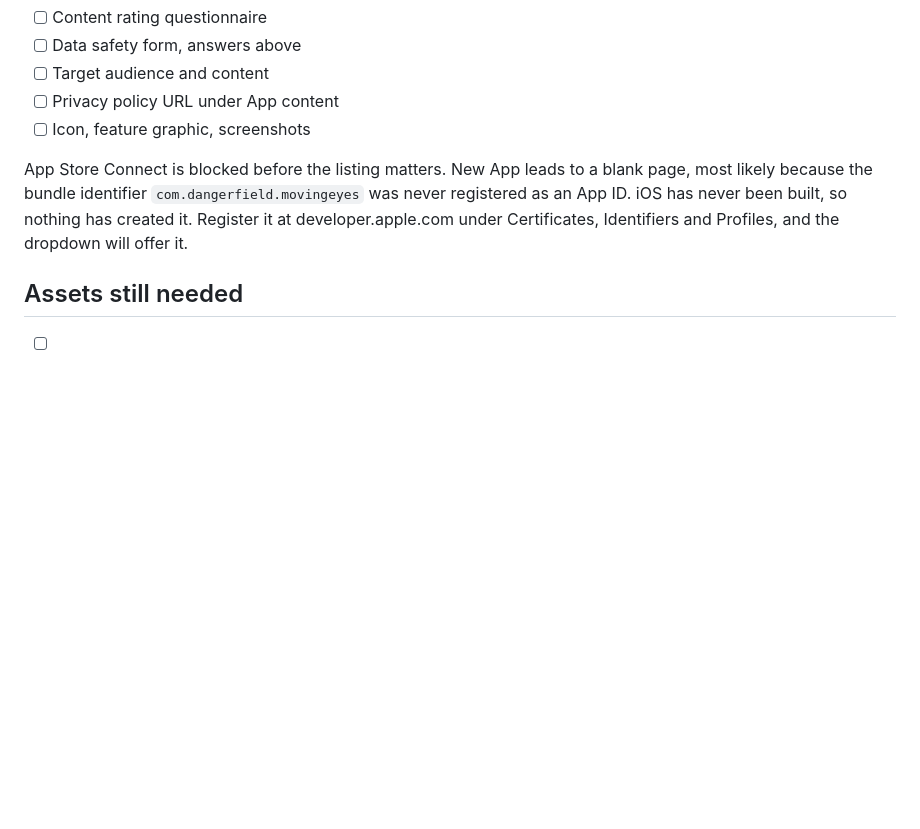
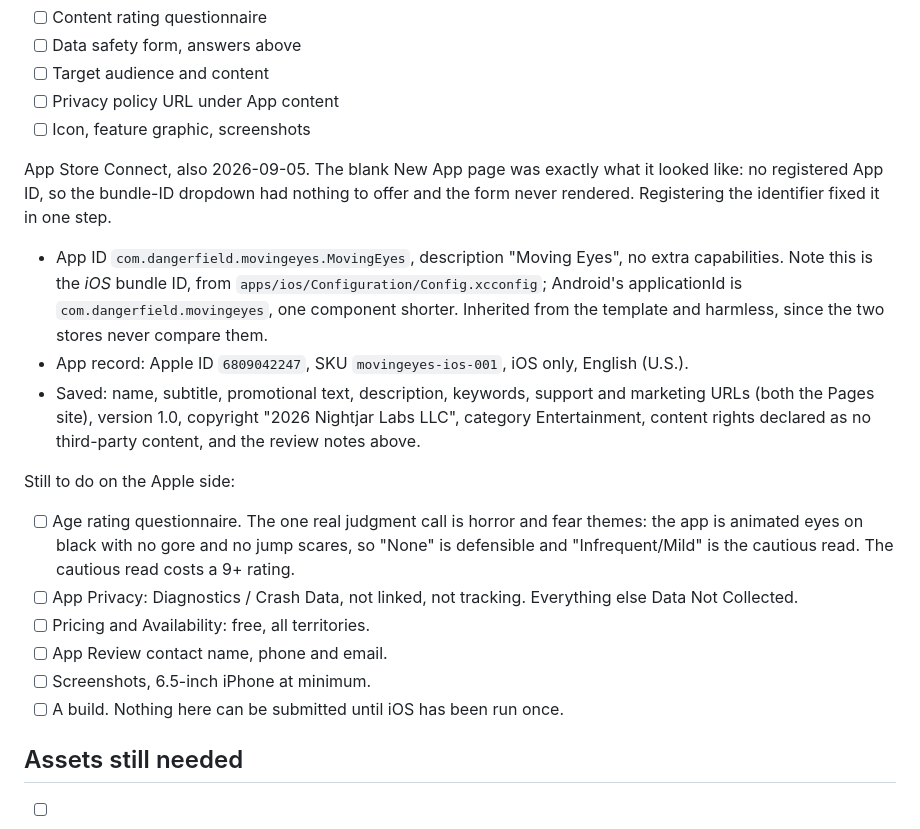
Before and after one commit to Elijah-Dangerfield/MovingEyes, a Markdown page: docs/store-listing.md, the part around one of its changes. Drawn GitHub-style; blank space fills up the shorter version.

```diff
--- a/docs/store-listing.md
+++ b/docs/store-listing.md
@@ -175,11 +187,35 @@ Still to do, all of them developer declarations rather than copy:
 - [ ] Privacy policy URL under App content
 - [ ] Icon, feature graphic, screenshots
 
-App Store Connect is blocked before the listing matters. New App leads to a
-blank page, most likely because the bundle identifier
-`com.dangerfield.movingeyes` was never registered as an App ID. iOS has never
-been built, so nothing has created it. Register it at developer.apple.com under
-Certificates, Identifiers and Profiles, and the dropdown will offer it.
+App Store Connect, also 2026-09-05. The blank New App page was exactly what it
+looked like: no registered App ID, so the bundle-ID dropdown had nothing to
+offer and the form never rendered. Registering the identifier fixed it in one
+step.
+
+- App ID `com.dangerfield.movingeyes.MovingEyes`, description "Moving Eyes", no
+  extra capabilities. Note this is the *iOS* bundle ID, from
+  `apps/ios/Configuration/Config.xcconfig`; Android's applicationId is
+  `com.dangerfield.movingeyes`, one component shorter. Inherited from the
+  template and harmless, since the two stores never compare them.
+- App record: Apple ID `6809042247`, SKU `movingeyes-ios-001`, iOS only,
+  English (U.S.).
+- Saved: name, subtitle, promotional text, description, keywords, support and
+  marketing URLs (both the Pages site), version 1.0, copyright
+  "2026 Nightjar Labs LLC", category Entertainment, content rights declared as
+  no third-party content, and the review notes above.
+
+Still to do on the Apple side:
+
+- [ ] Age rating questionnaire. The one real judgment call is horror and fear
+      themes: the app is animated eyes on black with no gore and no jump scares,
+      so "None" is defensible and "Infrequent/Mild" is the cautious read. The
+      cautious read costs a 9+ rating.
+- [ ] App Privacy: Diagnostics / Crash Data, not linked, not tracking.
+      Everything else Data Not Collected.
+- [ ] Pricing and Availability: free, all territories.
+- [ ] App Review contact name, phone and email.
+- [ ] Screenshots, 6.5-inch iPhone at minimum.
+- [ ] A build. Nothing here can be submitted until iOS has been run once.
 
 ## Assets still needed
 
```
Also changed, not shown: other parts of docs/store-listing.md (+31 -19 lines).
